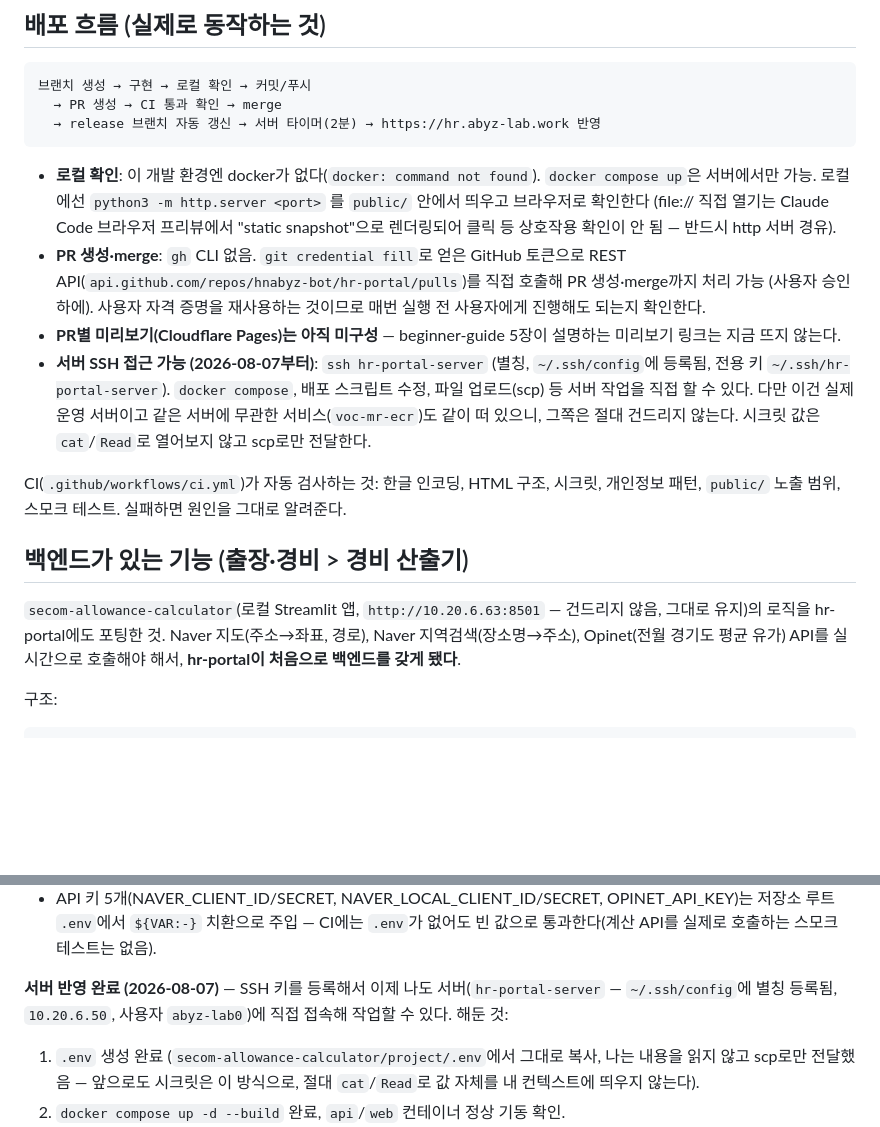
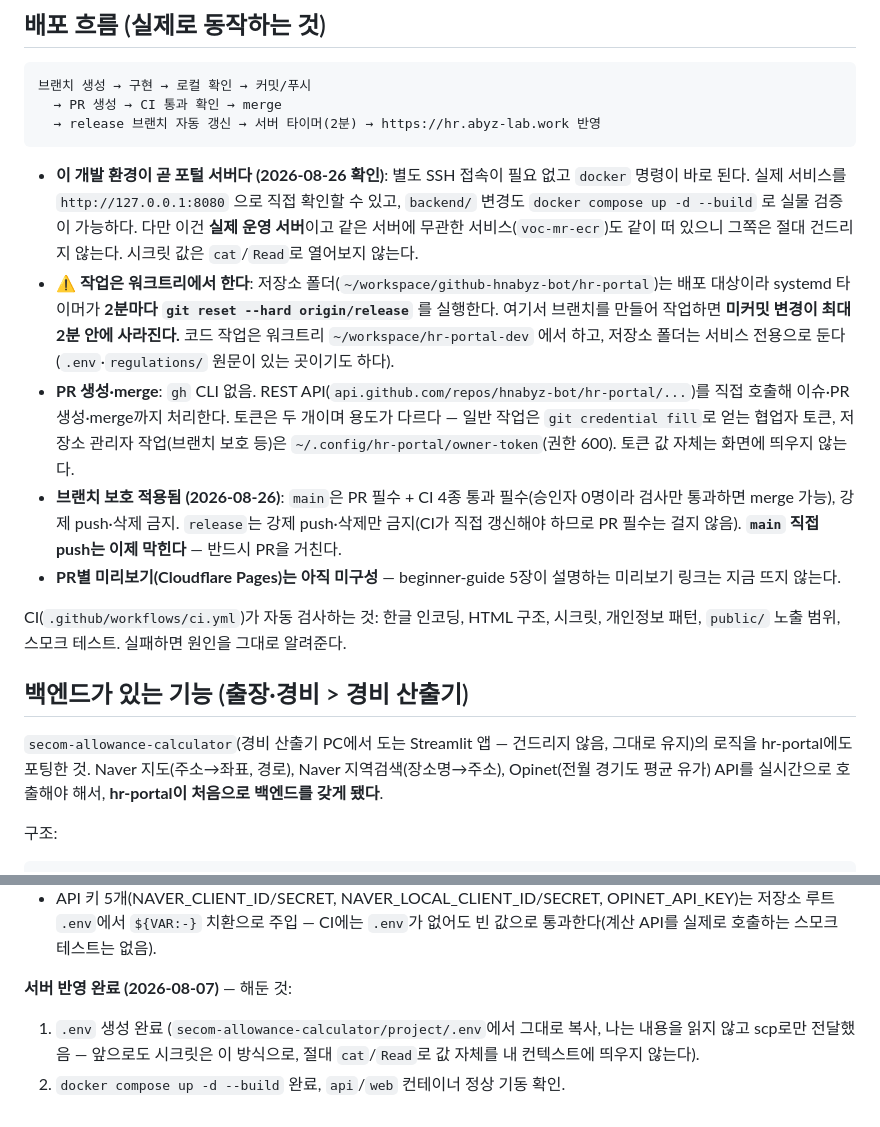
Before and after one commit to hnabyz-bot/hr-portal, a Markdown page: CLAUDE.md, 2 parts joined by grey strips. Rendered like a GitHub page; blank space fills up the shorter version.

Commit message:
CLAUDE.md: 서버 환경 서술 정정 + 사내 IP 제거
개발 환경이 곧 포털 서버임을 확인해 사실과 다른 서술을 고쳤다.

- "이 개발 환경엔 docker가 없다" → 삭제. docker 사용 가능하고
  http://127.0.0.1:8080 으로 실물 확인이 된다.
- "ssh hr-portal-server 별칭으로 접속" → 삭제. 해당 config 항목과
  키 파일이 존재하지 않으며, 애초에 SSH가 필요 없다.
- 배포 폴더가 2분마다 git reset --hard 되는 위험과 워크트리 사용
  원칙을 명시했다.
- 2026-08-26에 적용한 브랜치 보호 규칙을 기록했다.

사내 IP 3종을 문서에서 제거했다. Public 저장소라 사내 대역이
검색 가능한 상태였다. 계획 문서의 예시 IP는 문서용 예약 대역
(192.0.2.0/24, RFC 5737)으로 바꿨다.

Co-Authored-By: Claude Opus 5 (1M context) <noreply@anthropic.com>

````diff
--- a/CLAUDE.md
+++ b/CLAUDE.md
@@ -28,16 +28,17 @@
   → release 브랜치 자동 갱신 → 서버 타이머(2분) → https://hr.abyz-lab.work 반영
 ```
 
-- **로컬 확인**: 이 개발 환경엔 docker가 없다(`docker: command not found`). `docker compose up`은 서버에서만 가능. 로컬에선 `python3 -m http.server <port>` 를 `public/` 안에서 띄우고 브라우저로 확인한다 (file:// 직접 열기는 Claude Code 브라우저 프리뷰에서 "static snapshot"으로 렌더링되어 클릭 등 상호작용 확인이 안 됨 — 반드시 http 서버 경유).
-- **PR 생성·merge**: `gh` CLI 없음. `git credential fill`로 얻은 GitHub 토큰으로 REST API(`api.github.com/repos/hnabyz-bot/hr-portal/pulls`)를 직접 호출해 PR 생성·merge까지 처리 가능 (사용자 승인 하에). 사용자 자격 증명을 재사용하는 것이므로 매번 실행 전 사용자에게 진행해도 되는지 확인한다.
+- **이 개발 환경이 곧 포털 서버다 (2026-08-26 확인)**: 별도 SSH 접속이 필요 없고 `docker` 명령이 바로 된다. 실제 서비스를 `http://127.0.0.1:8080` 으로 직접 확인할 수 있고, `backend/` 변경도 `docker compose up -d --build` 로 실물 검증이 가능하다. 다만 이건 **실제 운영 서버**이고 같은 서버에 무관한 서비스(`voc-mr-ecr`)도 같이 떠 있으니 그쪽은 절대 건드리지 않는다. 시크릿 값은 `cat`/`Read`로 열어보지 않는다.
+- **⚠️ 작업은 워크트리에서 한다**: 저장소 폴더(`~/workspace/github-hnabyz-bot/hr-portal`)는 배포 대상이라 systemd 타이머가 **2분마다 `git reset --hard origin/release`** 를 실행한다. 여기서 브랜치를 만들어 작업하면 **미커밋 변경이 최대 2분 안에 사라진다.** 코드 작업은 워크트리 `~/workspace/hr-portal-dev` 에서 하고, 저장소 폴더는 서비스 전용으로 둔다 (`.env`·`regulations/` 원문이 있는 곳이기도 하다).
+- **PR 생성·merge**: `gh` CLI 없음. REST API(`api.github.com/repos/hnabyz-bot/hr-portal/...`)를 직접 호출해 이슈·PR 생성·merge까지 처리한다. 토큰은 두 개이며 용도가 다르다 — 일반 작업은 `git credential fill`로 얻는 협업자 토큰, 저장소 관리자 작업(브랜치 보호 등)은 `~/.config/hr-portal/owner-token`(권한 600). 토큰 값 자체는 화면에 띄우지 않는다.
+- **브랜치 보호 적용됨 (2026-08-26)**: `main`은 PR 필수 + CI 4종 통과 필수(승인자 0명이라 검사만 통과하면 merge 가능), 강제 push·삭제 금지. `release`는 강제 push·삭제만 금지(CI가 직접 갱신해야 하므로 PR 필수는 걸지 않음). **`main` 직접 push는 이제 막힌다** — 반드시 PR을 거친다.
 - **PR별 미리보기(Cloudflare Pages)는 아직 미구성** — beginner-guide 5장이 설명하는 미리보기 링크는 지금 뜨지 않는다.
-- **서버 SSH 접근 가능 (2026-08-07부터)**: `ssh hr-portal-server` (별칭, `~/.ssh/config`에 등록됨, 전용 키 `~/.ssh/hr-portal-server`). `docker compose`, 배포 스크립트 수정, 파일 업로드(scp) 등 서버 작업을 직접 할 수 있다. 다만 이건 실제 운영 서버이고 같은 서버에 무관한 서비스(`voc-mr-ecr`)도 같이 떠 있으니, 그쪽은 절대 건드리지 않는다. 시크릿 값은 `cat`/`Read`로 열어보지 않고 scp로만 전달한다.
 
 CI(`.github/workflows/ci.yml`)가 자동 검사하는 것: 한글 인코딩, HTML 구조, 시크릿, 개인정보 패턴, `public/` 노출 범위, 스모크 테스트. 실패하면 원인을 그대로 알려준다.
 
 ## 백엔드가 있는 기능 (출장·경비 > 경비 산출기)
 
-`secom-allowance-calculator`(로컬 Streamlit 앱, `http://10.20.6.63:8501` — 건드리지 않음, 그대로 유지)의 로직을 hr-portal에도 포팅한 것. Naver 지도(주소→좌표, 경로), Naver 지역검색(장소명→주소), Opinet(전월 경기도 평균 유가) API를 실시간으로 호출해야 해서, **hr-portal이 처음으로 백엔드를 갖게 됐다**.
+`secom-allowance-calculator`(경비 산출기 PC에서 도는 Streamlit 앱 — 건드리지 않음, 그대로 유지)의 로직을 hr-portal에도 포팅한 것. Naver 지도(주소→좌표, 경로), Naver 지역검색(장소명→주소), Opinet(전월 경기도 평균 유가) API를 실시간으로 호출해야 해서, **hr-portal이 처음으로 백엔드를 갖게 됐다**.
 
 구조:
 ```
@@ -51,7 +52,7 @@ CI(`.github/workflows/ci.yml`)가 자동 검사하는 것: 한글 인코딩, HTM
 - `docker-compose.yml`: `api` 서비스는 `expose`만 하고 host 포트를 열지 않음 (nginx만 접근 가능, 새 Cloudflare Tunnel 규칙 불필요).
 - API 키 5개(NAVER_CLIENT_ID/SECRET, NAVER_LOCAL_CLIENT_ID/SECRET, OPINET_API_KEY)는 저장소 루트 `.env`에서 `${VAR:-}` 치환으로 주입 — CI에는 `.env`가 없어도 빈 값으로 통과한다(계산 API를 실제로 호출하는 스모크 테스트는 없음).
 
-**서버 반영 완료 (2026-08-07)** — SSH 키를 등록해서 이제 나도 서버(`hr-portal-server` — `~/.ssh/config`에 별칭 등록됨, `10.20.6.50`, 사용자 `abyz-lab0`)에 직접 접속해 작업할 수 있다. 해둔 것:
+**서버 반영 완료 (2026-08-07)** — 해둔 것:
 1. `.env` 생성 완료 (`secom-allowance-calculator/project/.env`에서 그대로 복사, 나는 내용을 읽지 않고 scp로만 전달했음 — 앞으로도 시크릿은 이 방식으로, 절대 `cat`/`Read`로 값 자체를 내 컨텍스트에 띄우지 않는다).
 2. `docker compose up -d --build` 완료, `api`/`web` 컨테이너 정상 기동 확인.
 3. `/usr/local/bin/hr-portal-deploy.sh`에 `docker compose up -d --build` 반영 완료 (기존 스크립트는 날짜 붙여 백업).
````
Also changed, not shown: 1 other file.
